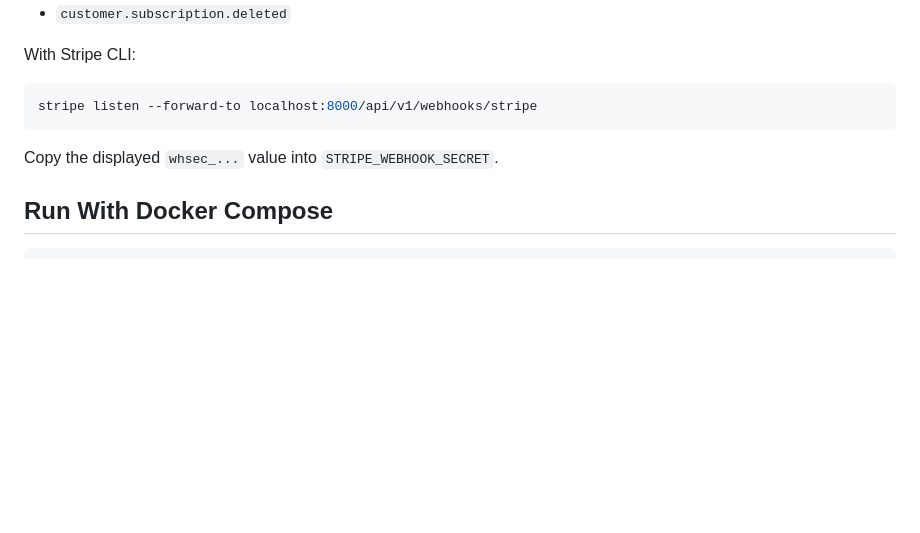
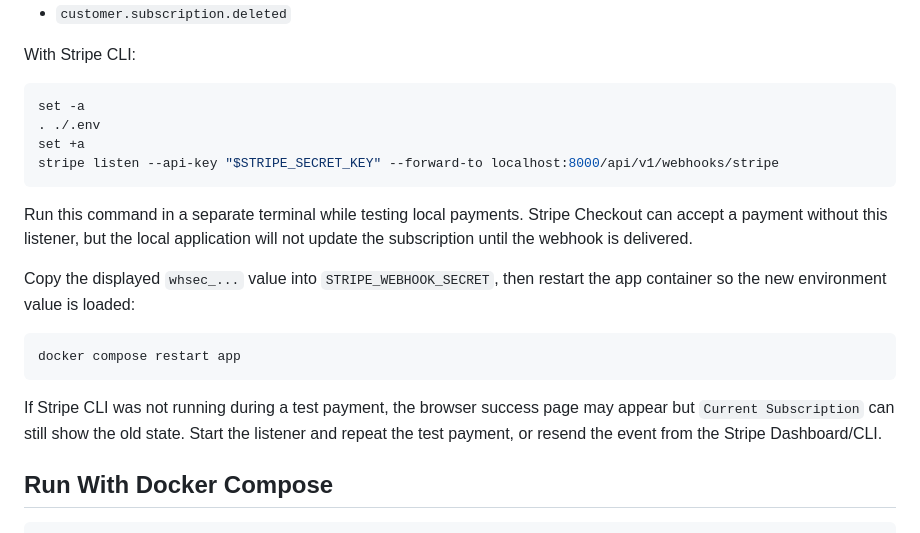
Before and after one commit to matthews0089/backend-test-task, a Markdown page: README.md, the part around one of its changes. Drawn GitHub-style; blank space fills up the shorter version.

````diff
--- a/README.md
+++ b/README.md
@@ -90,10 +152,21 @@ Handled events:
 With Stripe CLI:
 
 ```bash
-stripe listen --forward-to localhost:8000/api/v1/webhooks/stripe
+set -a
+. ./.env
+set +a
+stripe listen --api-key "$STRIPE_SECRET_KEY" --forward-to localhost:8000/api/v1/webhooks/stripe
 ```
 
-Copy the displayed `whsec_...` value into `STRIPE_WEBHOOK_SECRET`.
+Run this command in a separate terminal while testing local payments. Stripe Checkout can accept a payment without this listener, but the local application will not update the subscription until the webhook is delivered.
+
+Copy the displayed `whsec_...` value into `STRIPE_WEBHOOK_SECRET`, then restart the app container so the new environment value is loaded:
+
+```bash
+docker compose restart app
+```
+
+If Stripe CLI was not running during a test payment, the browser success page may appear but `Current Subscription` can still show the old state. Start the listener and repeat the test payment, or resend the event from the Stripe Dashboard/CLI.
 
 ## Run With Docker Compose
 
````
Also changed, not shown: other parts of README.md (+62 -0 lines).
